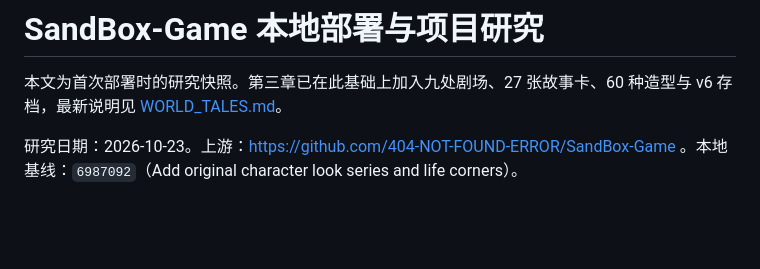
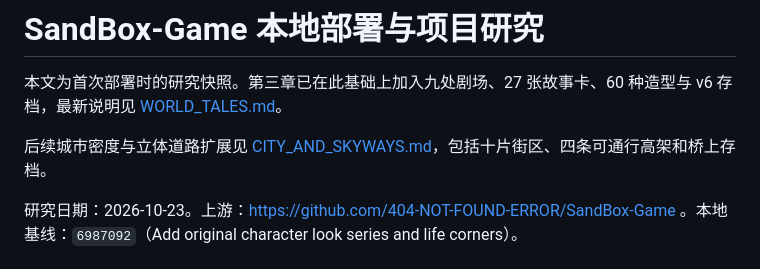
Before and after one commit to 404-NOT-FOUND-ERROR/SandBox-Game, a Markdown page: PROJECT_RESEARCH.md, the part around the change. GitHub-like rendering; blank space fills up the shorter version.

```diff
--- a/PROJECT_RESEARCH.md
+++ b/PROJECT_RESEARCH.md
@@ -1,6 +1,8 @@
 # SandBox-Game 本地部署与项目研究
 
 本文为首次部署时的研究快照。第三章已在此基础上加入九处剧场、27 张故事卡、60 种造型与 v6 存档，最新说明见 [WORLD_TALES.md](docs/WORLD_TALES.md)。
+
+后续城市密度与立体道路扩展见 [CITY_AND_SKYWAYS.md](docs/CITY_AND_SKYWAYS.md)，包括十片街区、四条可通行高架和桥上存档。
 
 研究日期：2026-10-23。上游：https://github.com/404-NOT-FOUND-ERROR/SandBox-Game 。本地基线：`6987092`（Add original character look series and life corners）。
 
```
Also changed, not shown: README.md (+19 -2 lines), docs/CITY_AND_SKYWAYS.md (added, +65 -0 lines), docs/WORLD_BIBLE.md (+2 -0 lines), docs/screenshots/city-harbor.png (added), docs/screenshots/city-night.png (added), docs/screenshots/city-skyways.png (added), 6 other files.
